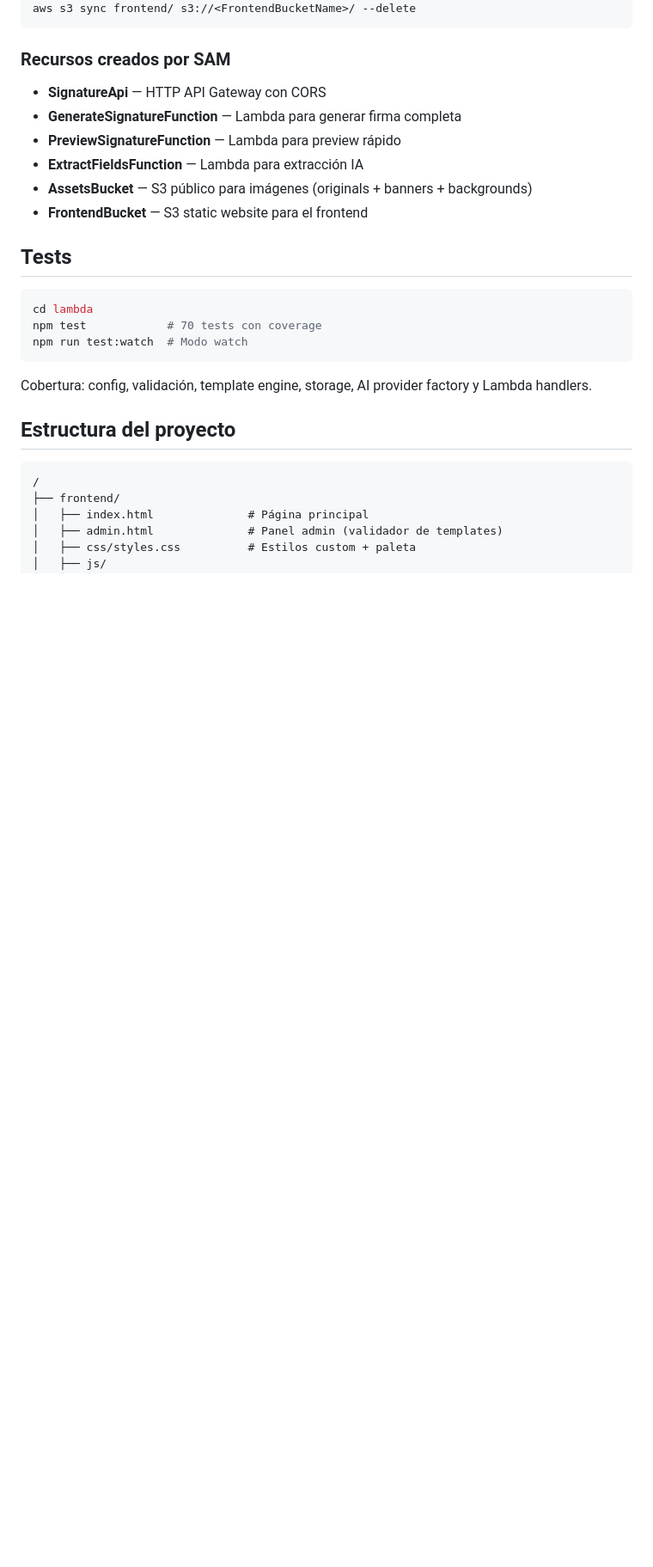
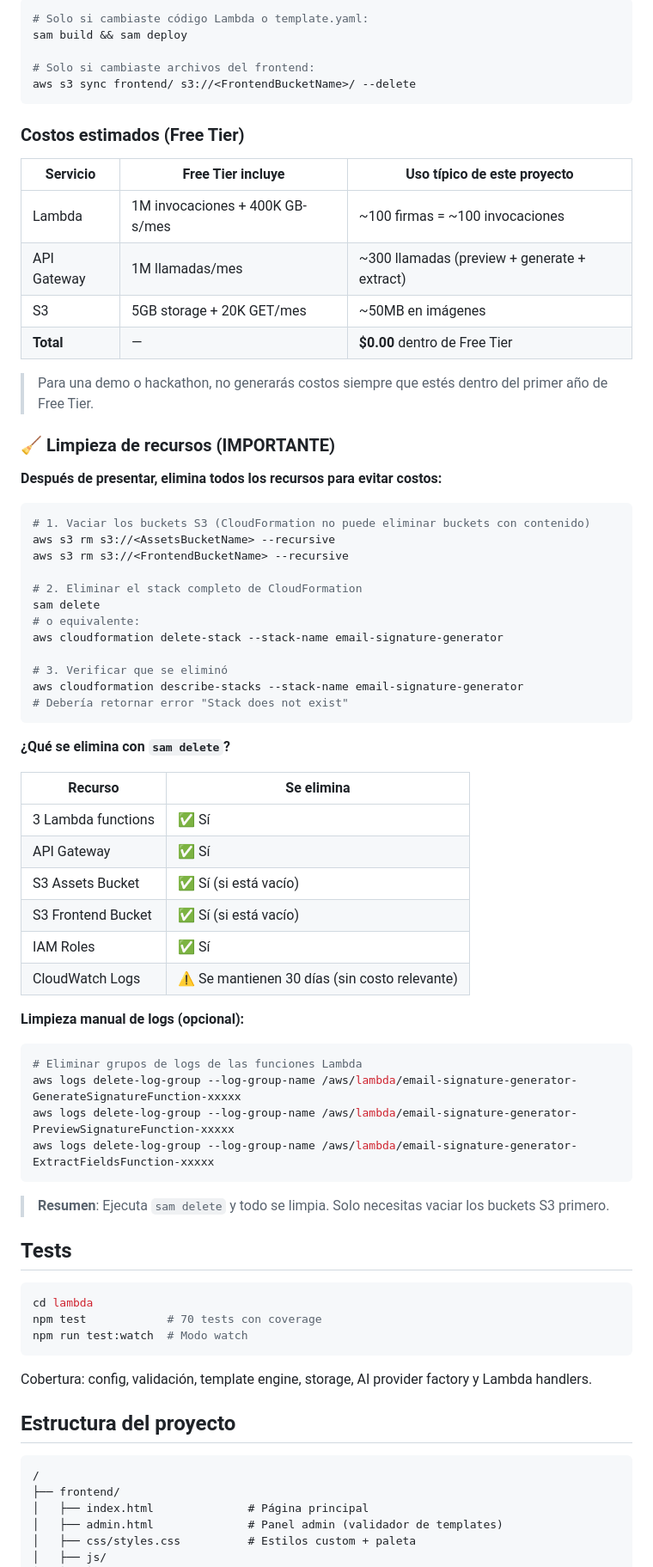
Before and after one commit to StalinMazaEpn/kiro-email-signature-generator, a Markdown page: README.md, the part around one of its changes. Shown at 86% size. GitHub-like rendering; blank space fills up the shorter version.

````diff
--- a/README.md
+++ b/README.md
@@ -131,14 +180,62 @@ sam deploy
+```bash
+# Solo si cambiaste código Lambda o template.yaml:
+sam build && sam deploy
+
+# Solo si cambiaste archivos del frontend:
 aws s3 sync frontend/ s3://<FrontendBucketName>/ --delete
 ```
 
-### Recursos creados por SAM
+### Costos estimados (Free Tier)
 
-- **SignatureApi** — HTTP API Gateway con CORS
-- **GenerateSignatureFunction** — Lambda para generar firma completa
-- **PreviewSignatureFunction** — Lambda para preview rápido
-- **ExtractFieldsFunction** — Lambda para extracción IA
-- **AssetsBucket** — S3 público para imágenes (originals + banners + backgrounds)
-- **FrontendBucket** — S3 static website para el frontend
+| Servicio | Free Tier incluye | Uso típico de este proyecto |
+|----------|-------------------|-----------------------------|
+| Lambda | 1M invocaciones + 400K GB-s/mes | ~100 firmas = ~100 invocaciones |
+| API Gateway | 1M llamadas/mes | ~300 llamadas (preview + generate + extract) |
+| S3 | 5GB storage + 20K GET/mes | ~50MB en imágenes |
+| **Total** | — | **$0.00** dentro de Free Tier |
+
+> Para una demo o hackathon, no generarás costos siempre que estés dentro del primer año de Free Tier.
+
+### 🧹 Limpieza de recursos (IMPORTANTE)
+
+**Después de presentar, elimina todos los recursos para evitar costos:**
+
+```bash
+# 1. Vaciar los buckets S3 (CloudFormation no puede eliminar buckets con contenido)
+aws s3 rm s3://<AssetsBucketName> --recursive
+aws s3 rm s3://<FrontendBucketName> --recursive
+
+# 2. Eliminar el stack completo de CloudFormation
+sam delete
+# o equivalente:
+aws cloudformation delete-stack --stack-name email-signature-generator
+
+# 3. Verificar que se eliminó
+aws cloudformation describe-stacks --stack-name email-signature-generator
+# Debería retornar error "Stack does not exist"
+```
+
+**¿Qué se elimina con `sam delete`?**
+
+| Recurso | Se elimina |
+|---------|-----------|
+| 3 Lambda functions | ✅ Sí |
+| API Gateway | ✅ Sí |
+| S3 Assets Bucket | ✅ Sí (si está vacío) |
+| S3 Frontend Bucket | ✅ Sí (si está vacío) |
+| IAM Roles | ✅ Sí |
+| CloudWatch Logs | ⚠️ Se mantienen 30 días (sin costo relevante) |
+
+**Limpieza manual de logs (opcional):**
+
+```bash
+# Eliminar grupos de logs de las funciones Lambda
+aws logs delete-log-group --log-group-name /aws/lambda/email-signature-generator-GenerateSignatureFunction-xxxxx
+aws logs delete-log-group --log-group-name /aws/lambda/email-signature-generator-PreviewSignatureFunction-xxxxx
+aws logs delete-log-group --log-group-name /aws/lambda/email-signature-generator-ExtractFieldsFunction-xxxxx
+```
+
+> **Resumen**: Ejecuta `sam delete` y todo se limpia. Solo necesitas vaciar los buckets S3 primero.
 
 ## Tests
 
````
Also changed, not shown: other parts of README.md (+59 -10 lines).
